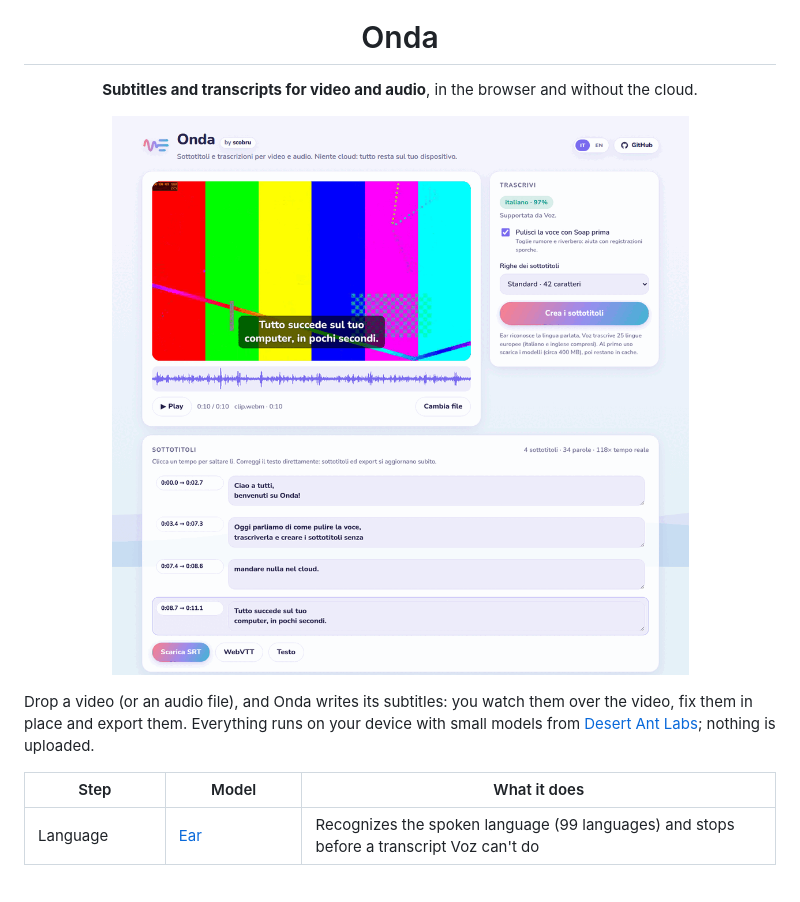
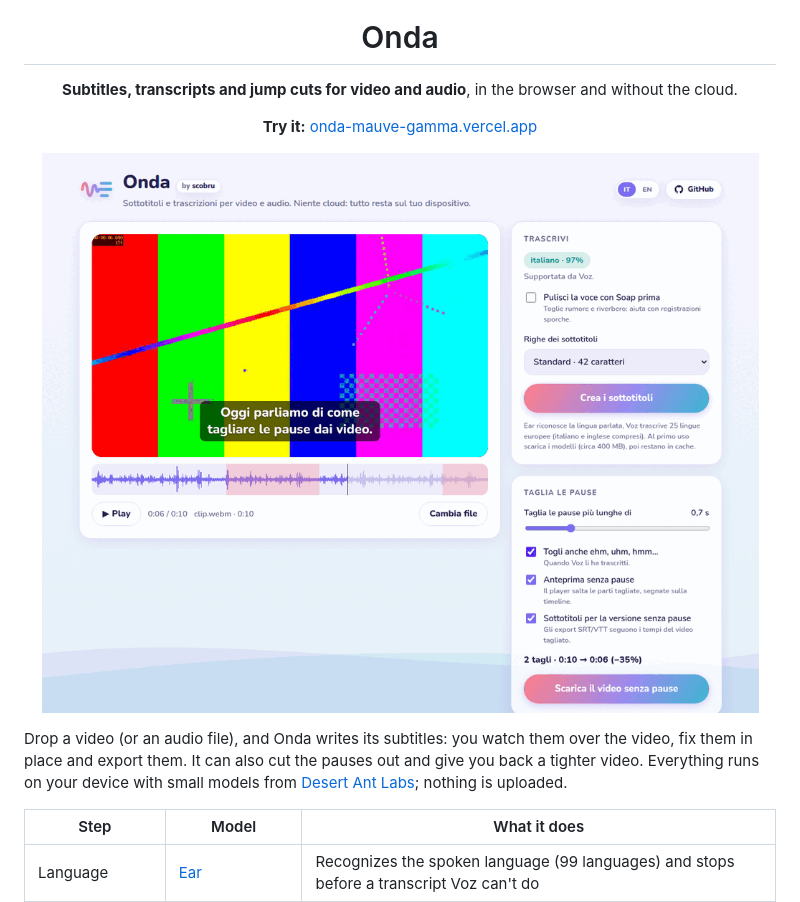
Before and after one commit to scobru/onda, a Markdown page: README.md, the part around one of its changes. Rendered like a GitHub page; pictures changed too: assets/screenshot-web.png; blank space fills up the shorter version.

Commit message:
Docs: live demo, pause cutter screenshot, browsers, layout, deploy
Co-Authored-By: Claude Opus 5.5 <noreply@anthropic.com>
Claude-Session: https://claude.ai/code/session_01UePucCBEDvSsWDacRVi2Vk

```diff
--- a/README.md
+++ b/README.md
@@ -2,14 +2,17 @@
 
 <h1 align="center">Onda</h1>
 
-<p align="center"><b>Subtitles and transcripts for video and audio</b>, in the browser and without the cloud.</p>
+<p align="center"><b>Subtitles, transcripts and jump cuts for video and audio</b>, in the browser and without the cloud.</p>
 
-<p align="center"><img src="assets/screenshot-web.png" width="720" alt="Onda: a video with its subtitles and the subtitle editor"></p>
+<p align="center"><b>Try it:</b> <a href="https://onda-mauve-gamma.vercel.app">onda-mauve-gamma.vercel.app</a></p>
+
+<p align="center"><img src="assets/screenshot-web.png" width="720" alt="Onda: a video with its live caption, the cut pauses shaded on the timeline, and the pause cutter"></p>
 
 Drop a video (or an audio file), and Onda writes its subtitles: you watch them
-over the video, fix them in place and export them. Everything runs on your
-device with small models from [Desert Ant Labs](https://desertant.com); nothing
-is uploaded.
+over the video, fix them in place and export them. It can also cut the pauses
+out and give you back a tighter video. Everything runs on your device with
+small models from [Desert Ant Labs](https://desertant.com); nothing is
+uploaded.
 
 | Step | Model | What it does |
 |---|---|---|
```
Also changed, not shown: other parts of README.md (+31 -2 lines).
